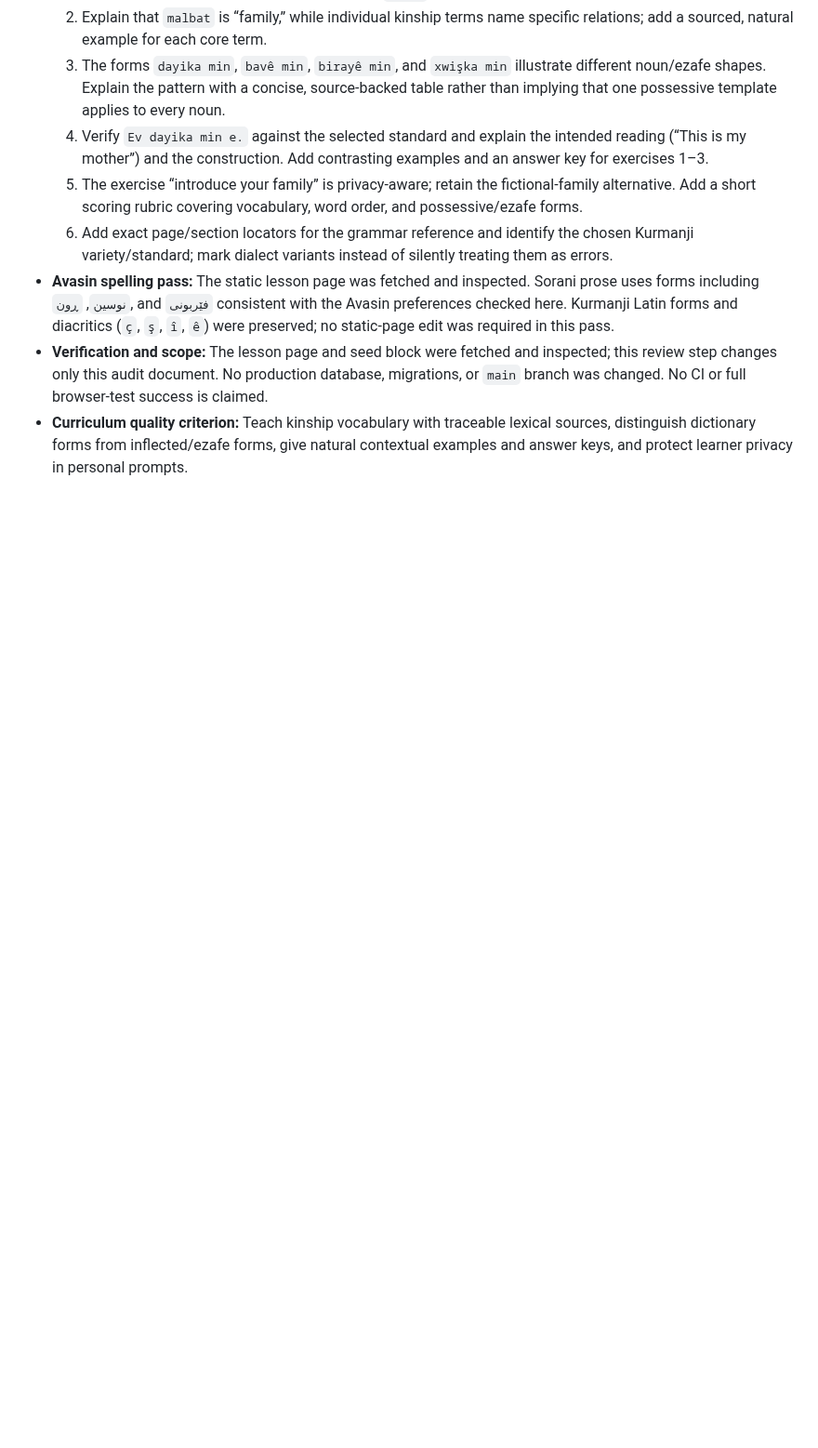
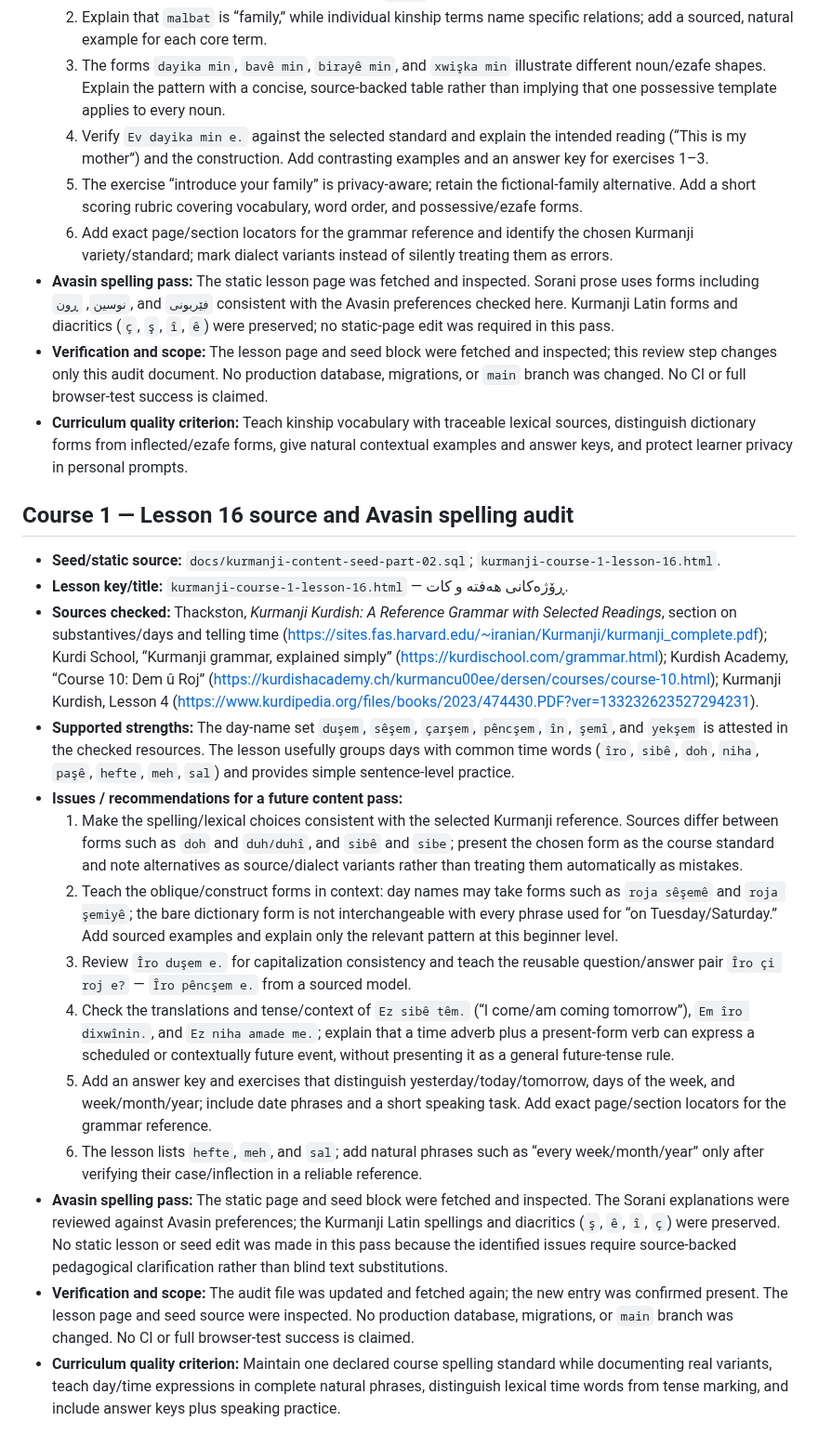
Before and after one commit to avasinim/zanztkurd, a Markdown page: docs/KURMANJI-RELEASE-AUDIT.md, the part around the change. Shown at 93% size. Rendered like a GitHub page; blank space fills up the shorter version.

Commit message:
docs: audit Kurmanji course 1 lesson 16 and Avasin spelling

```diff
--- a/docs/KURMANJI-RELEASE-AUDIT.md
+++ b/docs/KURMANJI-RELEASE-AUDIT.md
@@ -990,3 +990,21 @@ Before making any lesson edits, prepare a proposed correction plan grouped by se
 - **Avasin spelling pass:** The static lesson page was fetched and inspected. Sorani prose uses forms including `نوسین`, `ڕون`, and `فێربونی` consistent with the Avasin preferences checked here. Kurmanji Latin forms and diacritics (`ç`, `ş`, `î`, `ê`) were preserved; no static-page edit was required in this pass.
 - **Verification and scope:** The lesson page and seed block were fetched and inspected; this review step changes only this audit document. No production database, migrations, or `main` branch was changed. No CI or full browser-test success is claimed.
 - **Curriculum quality criterion:** Teach kinship vocabulary with traceable lexical sources, distinguish dictionary forms from inflected/ezafe forms, give natural contextual examples and answer keys, and protect learner privacy in personal prompts.
+
+
+## Course 1 — Lesson 16 source and Avasin spelling audit
+
+- **Seed/static source:** `docs/kurmanji-content-seed-part-02.sql`; `kurmanji-course-1-lesson-16.html`.
+- **Lesson key/title:** `kurmanji-course-1-lesson-16.html` — ڕۆژەکانی هەفتە و کات.
+- **Sources checked:** Thackston, *Kurmanji Kurdish: A Reference Grammar with Selected Readings*, section on substantives/days and telling time (https://sites.fas.harvard.edu/~iranian/Kurmanji/kurmanji_complete.pdf); Kurdi School, “Kurmanji grammar, explained simply” (https://kurdischool.com/grammar.html); Kurdish Academy, “Course 10: Dem û Roj” (https://kurdishacademy.ch/kurmancu00ee/dersen/courses/course-10.html); Kurmanji Kurdish, Lesson 4 (https://www.kurdipedia.org/files/books/2023/474430.PDF?ver=133232623527294231).
+- **Supported strengths:** The day-name set `duşem`, `sêşem`, `çarşem`, `pêncşem`, `în`, `şemî`, and `yekşem` is attested in the checked resources. The lesson usefully groups days with common time words (`îro`, `sibê`, `doh`, `niha`, `paşê`, `hefte`, `meh`, `sal`) and provides simple sentence-level practice.
+- **Issues / recommendations for a future content pass:**
+  1. Make the spelling/lexical choices consistent with the selected Kurmanji reference. Sources differ between forms such as `doh` and `duh/duhî`, and `sibê` and `sibe`; present the chosen form as the course standard and note alternatives as source/dialect variants rather than treating them automatically as mistakes.
+  2. Teach the oblique/construct forms in context: day names may take forms such as `roja sêşemê` and `roja şemiyê`; the bare dictionary form is not interchangeable with every phrase used for “on Tuesday/Saturday.” Add sourced examples and explain only the relevant pattern at this beginner level.
+  3. Review `Îro duşem e.` for capitalization consistency and teach the reusable question/answer pair `Îro çi roj e?` — `Îro pêncşem e.` from a sourced model.
+  4. Check the translations and tense/context of `Ez sibê têm.` (“I come/am coming tomorrow”), `Em îro dixwînin.`, and `Ez niha amade me.`; explain that a time adverb plus a present-form verb can express a scheduled or contextually future event, without presenting it as a general future-tense rule.
+  5. Add an answer key and exercises that distinguish yesterday/today/tomorrow, days of the week, and week/month/year; include date phrases and a short speaking task. Add exact page/section locators for the grammar reference.
+  6. The lesson lists `hefte`, `meh`, and `sal`; add natural phrases such as “every week/month/year” only after verifying their case/inflection in a reliable reference.
+- **Avasin spelling pass:** The static page and seed block were fetched and inspected. The Sorani explanations were reviewed against Avasin preferences; the Kurmanji Latin spellings and diacritics (`ş`, `ê`, `î`, `ç`) were preserved. No static lesson or seed edit was made in this pass because the identified issues require source-backed pedagogical clarification rather than blind text substitutions.
+- **Verification and scope:** The audit file was updated and fetched again; the new entry was confirmed present. The lesson page and seed source were inspected. No production database, migrations, or `main` branch was changed. No CI or full browser-test success is claimed.
+- **Curriculum quality criterion:** Maintain one declared course spelling standard while documenting real variants, teach day/time expressions in complete natural phrases, distinguish lexical time words from tense marking, and include answer keys plus speaking practice.
```
